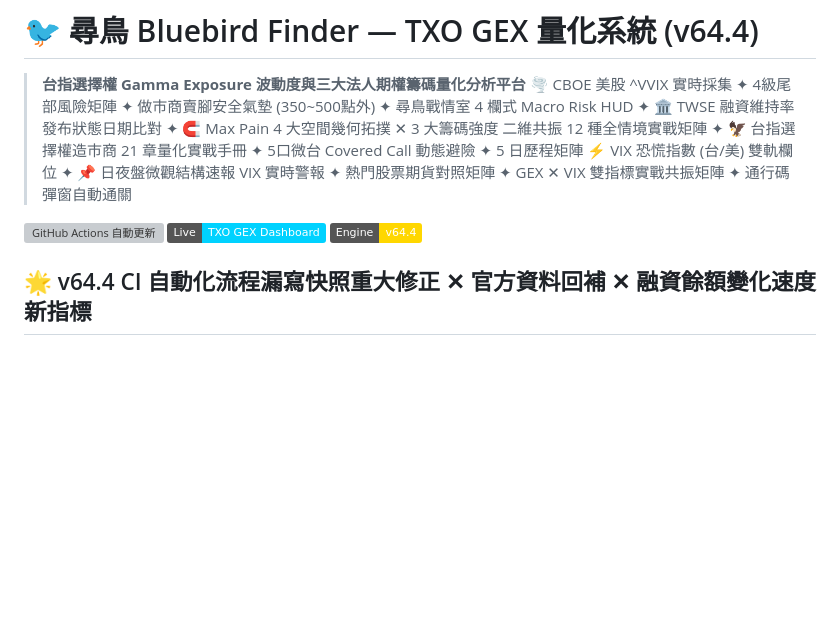
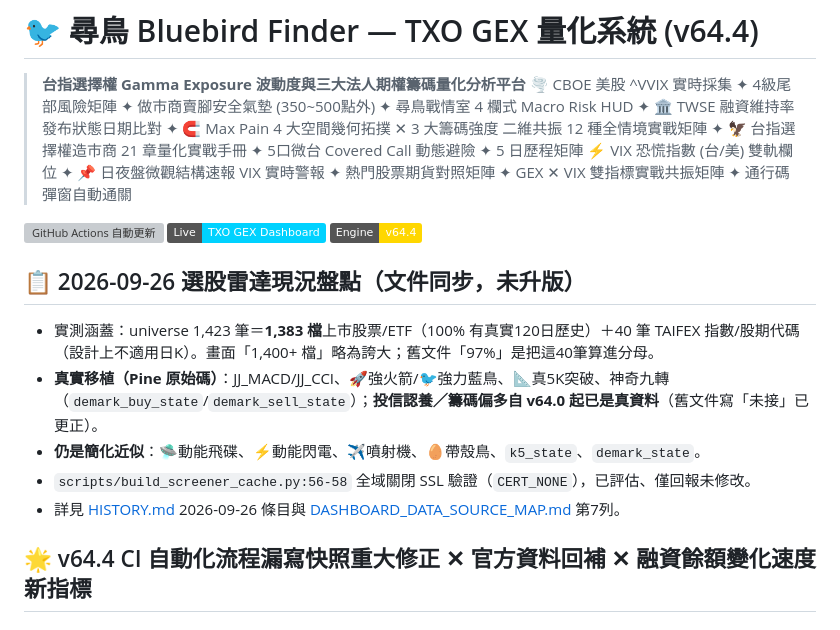
Before and after one commit to bluebirdfinder/TXO-GEX-Dashboard, a Markdown page: README.md, the part around the change. GitHub-like rendering; badges without logos; blank space fills up the shorter version; grey boxes are pictures that could not be loaded.

Commit message:
docs: sync README/PROJECT_HANDOVER with screener radar audit (2026-09-26)
Co-Authored-By: Claude Sonnet 5 <noreply@anthropic.com>

```diff
--- a/README.md
+++ b/README.md
@@ -6,6 +6,14 @@
 [![GitHub Actions 自動更新](https://github.com/bluebirdfinder/TXO-GEX-Dashboard/actions/workflows/auto_update.yml/badge.svg)](https://github.com/bluebirdfinder/TXO-GEX-Dashboard/actions/workflows/auto_update.yml)
 [![Live 儀表板](https://img.shields.io/badge/Live-TXO_GEX_Dashboard-00d2ff?style=flat&logo=googlechrome)](https://bluebirdfinder.github.io/TXO-GEX-Dashboard/)
 [![引擎版本](https://img.shields.io/badge/Engine-v64.4-ffd700?style=flat&logo=python)](scripts/fetch_and_calc_vision.py)
+
+## 📋 2026-09-26 選股雷達現況盤點（文件同步，未升版）
+
+- 實測涵蓋：universe 1,423 筆＝**1,383 檔**上市股票/ETF（100% 有真實120日歷史）＋40 筆 TAIFEX 指數/股期代碼（設計上不適用日K）。畫面「1,400+ 檔」略為誇大；舊文件「97%」是把這40筆算進分母。
+- **真實移植（Pine 原始碼）**：JJ_MACD/JJ_CCI、🚀強火箭/🐦強力藍鳥、📐真5K突破、神奇九轉（`demark_buy_state`/`demark_sell_state`）；**投信認養／籌碼偏多自 v64.0 起已是真資料**（舊文件寫「未接」已更正）。
+- **仍是簡化近似**：🛸動能飛碟、⚡動能閃電、✈️噴射機、🥚帶殼鳥、`k5_state`、`demark_state`。
+- `scripts/build_screener_cache.py:56-58` 全域關閉 SSL 驗證（`CERT_NONE`），已評估、僅回報未修改。
+- 詳見 [HISTORY.md](HISTORY.md) 2026-09-26 條目與 [DASHBOARD_DATA_SOURCE_MAP.md](DASHBOARD_DATA_SOURCE_MAP.md) 第7列。
 
 ## 🌟 v64.4 CI 自動化流程漏寫快照重大修正 ✕ 官方資料回補 ✕ 融資餘額變化速度新指標
 
```
Also changed, not shown: PROJECT_HANDOVER.md (+2 -1 lines).
